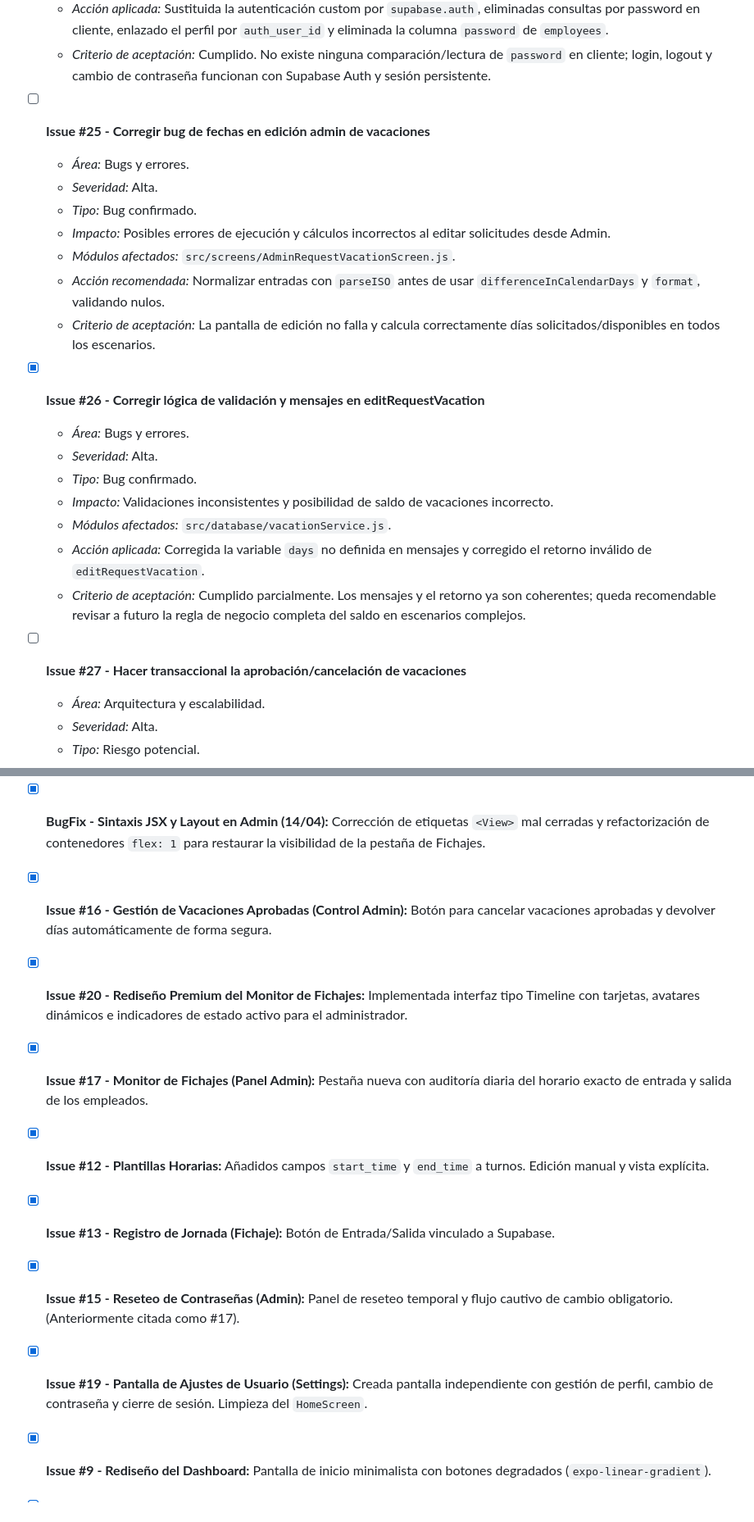
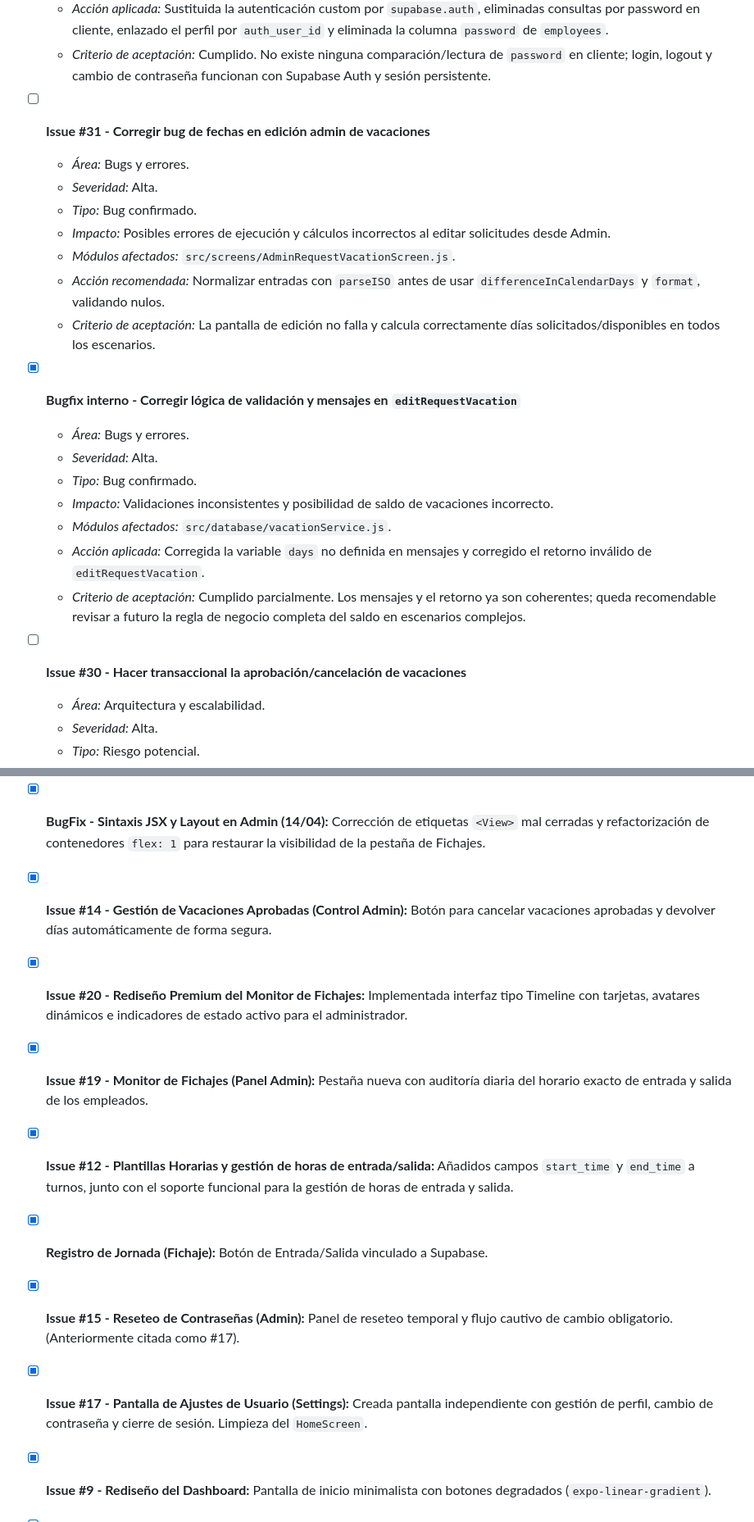
Before and after one commit to SergioBushido/ppp_grupo3_25_26, a Markdown page: issues_backlog.md, 2 parts joined by grey strips. Shown at 82% size. Rendered like a GitHub page.

Commit message:
docs(backlog): alinear numeración de issues con GitHub

```diff
--- a/issues_backlog.md
+++ b/issues_backlog.md
@@ -29,7 +29,7 @@ Este documento centraliza todas las incidencias y mejoras planificadas para el p
   - *Acción aplicada:* Sustituida la autenticación custom por `supabase.auth`, eliminadas consultas por password en cliente, enlazado el perfil por `auth_user_id` y eliminada la columna `password` de `employees`.
   - *Criterio de aceptación:* Cumplido. No existe ninguna comparación/lectura de `password` en cliente; login, logout y cambio de contraseña funcionan con Supabase Auth y sesión persistente.
 
-- [ ] **Issue #25 - Corregir bug de fechas en edición admin de vacaciones**
+- [ ] **Issue #31 - Corregir bug de fechas en edición admin de vacaciones**
   - *Área:* Bugs y errores.
   - *Severidad:* Alta.
   - *Tipo:* Bug confirmado.
@@ -38,7 +38,7 @@ Este documento centraliza todas las incidencias y mejoras planificadas para el p
   - *Acción recomendada:* Normalizar entradas con `parseISO` antes de usar `differenceInCalendarDays` y `format`, validando nulos.
   - *Criterio de aceptación:* La pantalla de edición no falla y calcula correctamente días solicitados/disponibles en todos los escenarios.
 
-- [x] **Issue #26 - Corregir lógica de validación y mensajes en editRequestVacation**
+- [x] **Bugfix interno - Corregir lógica de validación y mensajes en `editRequestVacation`**
   - *Área:* Bugs y errores.
   - *Severidad:* Alta.
   - *Tipo:* Bug confirmado.
@@ -47,7 +47,7 @@ Este documento centraliza todas las incidencias y mejoras planificadas para el p
   - *Acción aplicada:* Corregida la variable `days` no definida en mensajes y corregido el retorno inválido de `editRequestVacation`.
   - *Criterio de aceptación:* Cumplido parcialmente. Los mensajes y el retorno ya son coherentes; queda recomendable revisar a futuro la regla de negocio completa del saldo en escenarios complejos.
 
-- [ ] **Issue #27 - Hacer transaccional la aprobación/cancelación de vacaciones**
+- [ ] **Issue #30 - Hacer transaccional la aprobación/cancelación de vacaciones**
   - *Área:* Arquitectura y escalabilidad.
   - *Severidad:* Alta.
   - *Tipo:* Riesgo potencial.
@@ -115,13 +122,13 @@ Este documento centraliza todas las incidencias y mejoras planificadas para el p
 - [x] **Issue #23 - Limpieza de SQLite y Consolidación:** Eliminación del código legado (database.js), limpieza de App.js y desinstalación de la dependencia `expo-sqlite` para optimizar el proyecto tras la migración a Supabase.
 - [x] **Issue #21 - Finalización Exportación PDF y Restauración UI Premium (15/04):** Despliegue final de la lógica de generación de PDF, corrección de errores críticos de sintaxis JSX en `AdminScreen.js` y restauración de la estética Premium (Timeline y visualización dinámica) tras la limpieza de código legado.
 - [x] **BugFix - Sintaxis JSX y Layout en Admin (14/04):** Corrección de etiquetas `<View>` mal cerradas y refactorización de contenedores `flex: 1` para restaurar la visibilidad de la pestaña de Fichajes.
-- [x] **Issue #16 - Gestión de Vacaciones Aprobadas (Control Admin):** Botón para cancelar vacaciones aprobadas y devolver días automáticamente de forma segura.
+- [x] **Issue #14 - Gestión de Vacaciones Aprobadas (Control Admin):** Botón para cancelar vacaciones aprobadas y devolver días automáticamente de forma segura.
 - [x] **Issue #20 - Rediseño Premium del Monitor de Fichajes:** Implementada interfaz tipo Timeline con tarjetas, avatares dinámicos e indicadores de estado activo para el administrador.
-- [x] **Issue #17 - Monitor de Fichajes (Panel Admin):** Pestaña nueva con auditoría diaria del horario exacto de entrada y salida de los empleados.
-- [x] **Issue #12 - Plantillas Horarias:** Añadidos campos `start_time` y `end_time` a turnos. Edición manual y vista explícita.
-- [x] **Issue #13 - Registro de Jornada (Fichaje):** Botón de Entrada/Salida vinculado a Supabase.
+- [x] **Issue #19 - Monitor de Fichajes (Panel Admin):** Pestaña nueva con auditoría diaria del horario exacto de entrada y salida de los empleados.
+- [x] **Issue #12 - Plantillas Horarias y gestión de horas de entrada/salida:** Añadidos campos `start_time` y `end_time` a turnos, junto con el soporte funcional para la gestión de horas de entrada y salida.
+- [x] **Registro de Jornada (Fichaje):** Botón de Entrada/Salida vinculado a Supabase.
 - [x] **Issue #15 - Reseteo de Contraseñas (Admin):** Panel de reseteo temporal y flujo cautivo de cambio obligatorio. (Anteriormente citada como #17).
-- [x] **Issue #19 - Pantalla de Ajustes de Usuario (Settings):** Creada pantalla independiente con gestión de perfil, cambio de contraseña y cierre de sesión. Limpieza del `HomeScreen`.
+- [x] **Issue #17 - Pantalla de Ajustes de Usuario (Settings):** Creada pantalla independiente con gestión de perfil, cambio de contraseña y cierre de sesión. Limpieza del `HomeScreen`.
 - [x] **Issue #9 - Rediseño del Dashboard:** Pantalla de inicio minimalista con botones degradados (`expo-linear-gradient`).
 - [x] **Issue #10 - Navegación Premium:** Iconos con estados personalizados, indicadores de pestaña activa y botón de Vacaciones destacado en rojo.
 - [x] **BugFix - Espaciado en Tab Bar:**
```
Also changed, not shown: other parts of issues_backlog.md (+14 -7 lines), README.md (+1 -1 lines).
